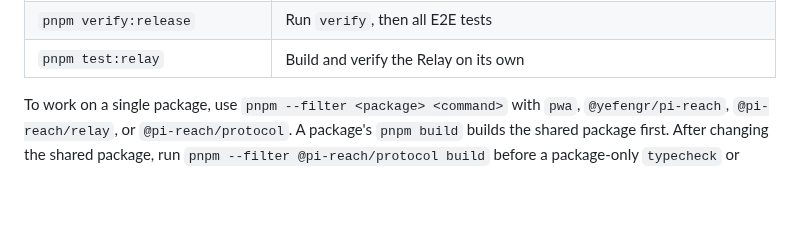
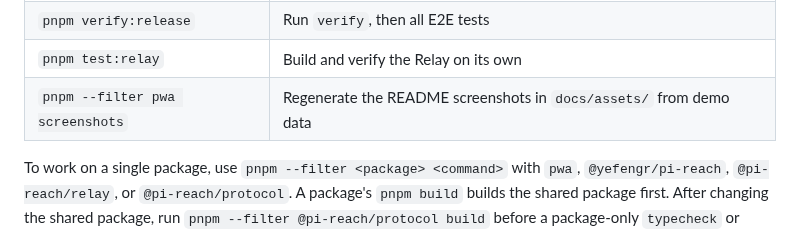
Before and after one commit to yefengr/pi-reach, a Markdown page: README.en.md, the part around one of its changes. Rendered like a GitHub page; blank space fills up the shorter version.

Commit message:
docs: 添加 README 截图与截图生成命令

```diff
--- a/README.en.md
+++ b/README.en.md
@@ -152,6 +157,7 @@ pnpm dev:pwa
 | `pnpm test:e2e` | Run the PWA production-preview, Docker protocol, and real-browser end-to-end tests in sequence |
 | `pnpm verify:release` | Run `verify`, then all E2E tests |
 | `pnpm test:relay` | Build and verify the Relay on its own |
+| `pnpm --filter pwa screenshots` | Regenerate the README screenshots in `docs/assets/` from demo data |
 
 To work on a single package, use `pnpm --filter <package> <command>` with `pwa`, `@yefengr/pi-reach`, `@pi-reach/relay`, or `@pi-reach/protocol`. A package's `pnpm build` builds the shared package first. After changing the shared package, run `pnpm --filter @pi-reach/protocol build` before a package-only `typecheck` or `test`, or use the root commands instead. Collaboration and verification rules are in [AGENTS.md](AGENTS.md) (Chinese).
 
```
Also changed, not shown: other parts of README.en.md (+5 -0 lines), README.md (+6 -0 lines), pwa/AGENTS.md (+1 -0 lines), docs/assets/screenshot-desktop-en.png (added), docs/assets/screenshot-desktop-zh.png (added), docs/assets/screenshot-mobile-en.png (added), docs/assets/screenshot-mobile-zh.png (added), 3 other files.
